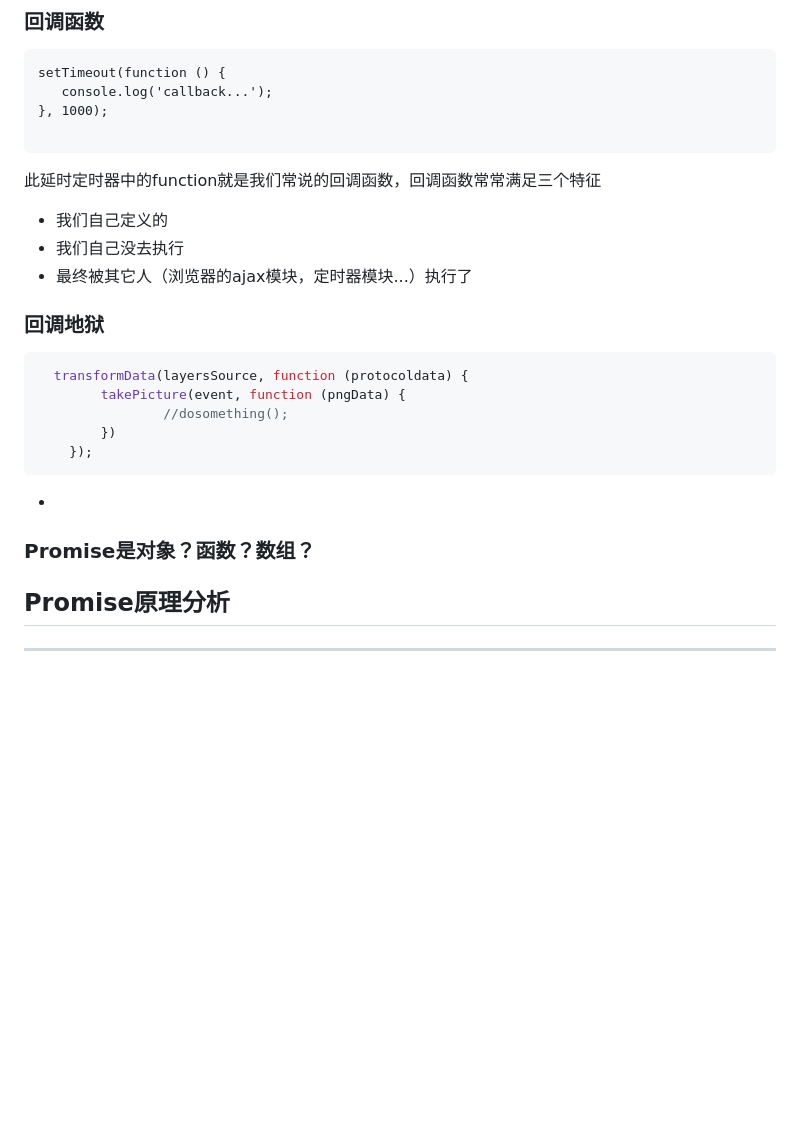
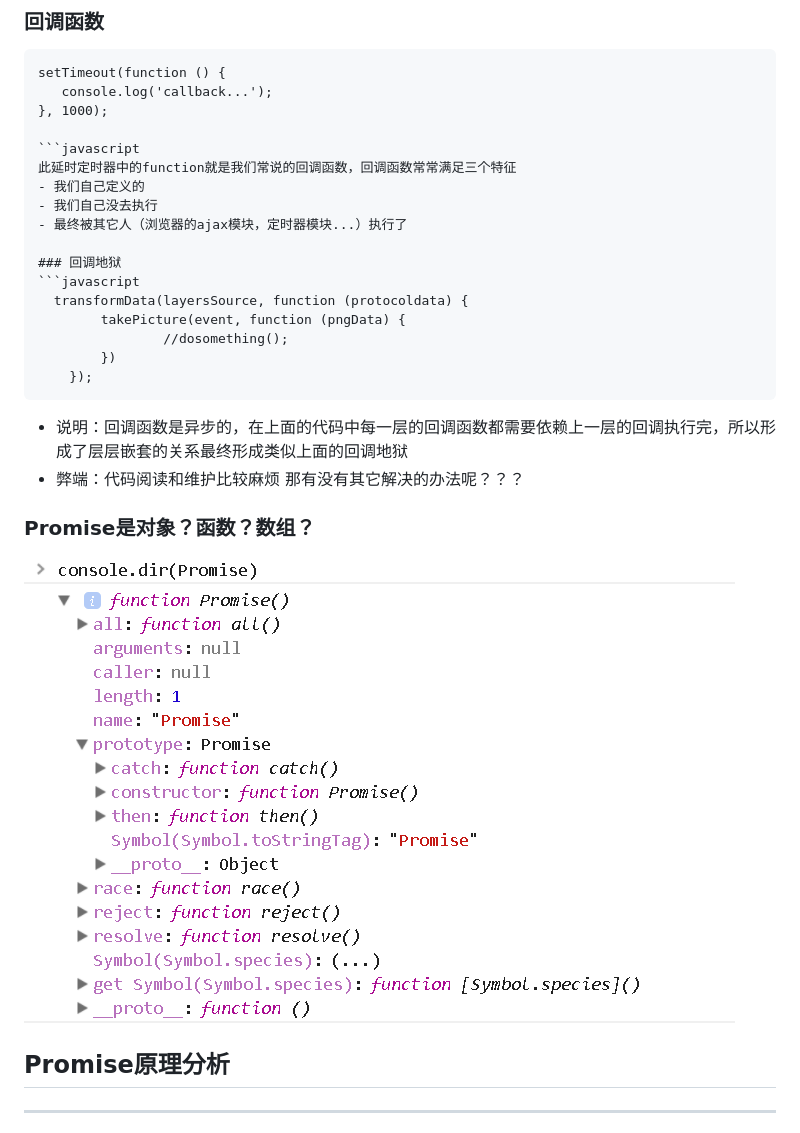
Before and after one commit to xinlai3698/promise, a Markdown page: README.md, the part around the change. Rendered like a GitHub page; pictures changed too: img/promise.png (added); blank space fills up the shorter version.

Commit message:
打印promise对象

````diff
--- a/README.md
+++ b/README.md
@@ -12,7 +12,7 @@ setTimeout(function () {
    console.log('callback...');
 }, 1000);
 
-```
+```javascript
 此延时定时器中的function就是我们常说的回调函数，回调函数常常满足三个特征
 - 我们自己定义的
 - 我们自己没去执行
@@ -26,9 +26,12 @@ setTimeout(function () {
 		})
 	});
 ```
--
+- 说明：回调函数是异步的，在上面的代码中每一层的回调函数都需要依赖上一层的回调执行完，所以形成了层层嵌套的关系最终形成类似上面的回调地狱
+- 弊端：代码阅读和维护比较麻烦
+那有没有其它解决的办法呢？？？
 
 ### Promise是对象？函数？数组？
+![](./img/promise.png)
 
 ## Promise原理分析
 
````
